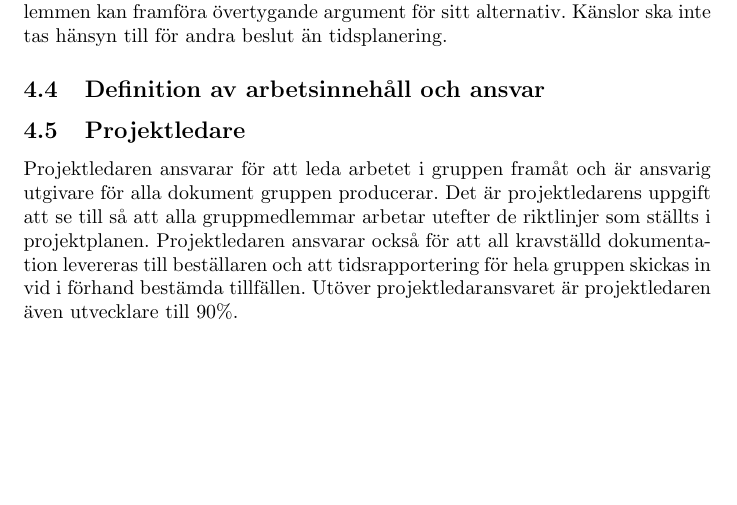
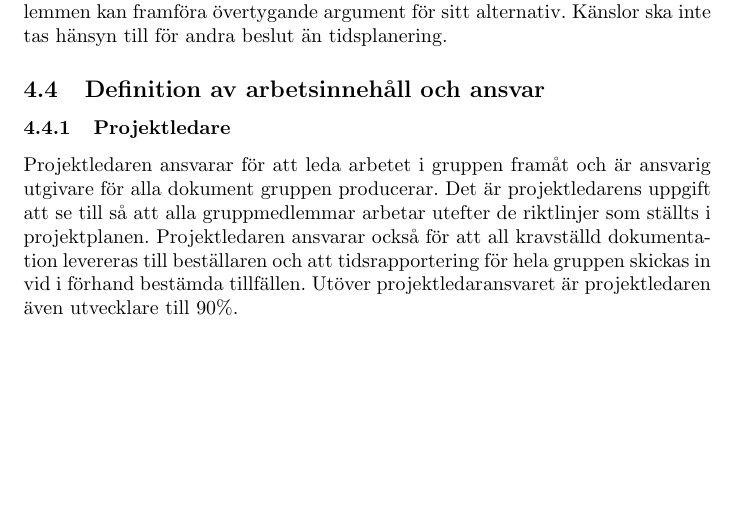
Before and after one commit to SebastianCallh/kartoffel-tsea29, a LaTeX document (projektplan.tex): part of page 8 of 10, cut so that both start at the same text. Compiled offline with pdfLaTeX.

Commit message:
Made 'Projektledare' to subsubsection

```diff
--- a/projektplan.tex
+++ b/projektplan.tex
@@ -208,7 +208,7 @@ Alla gruppmedlemmar ska göra sitt bästa utan att överanstänga sig för att b
 Gruppen ska främst fokusera på fakta när beslut i gruppen tas. I de fall där någon gruppmedlem har tidigare erfarenhet av att ett annat alternativ fungerat bättre än det som stöds av fakta ska det övervägas och väljas ifall gruppmedlemmen kan framföra övertygande argument för sitt alternativ. Känslor ska inte tas hänsyn till för andra beslut än tidsplanering.
 
 \subsection{Definition av arbetsinnehåll och ansvar}
-\subsection{Projektledare}
+\subsubsection{Projektledare}
 Projektledaren ansvarar för att leda arbetet i gruppen framåt och är ansvarig utgivare för alla dokument gruppen producerar. Det är projektledarens uppgift att se till så att alla gruppmedlemmar arbetar utefter de riktlinjer som ställts i projektplanen. Projektledaren ansvarar också för att all kravställd dokumentation levereras till beställaren och att tidsrapportering för hela gruppen skickas in vid i förhand bestämda tillfällen. Utöver projektledaransvaret är projektledaren även utvecklare till 90\%.
 
 \section{Dokumentplan}
```
